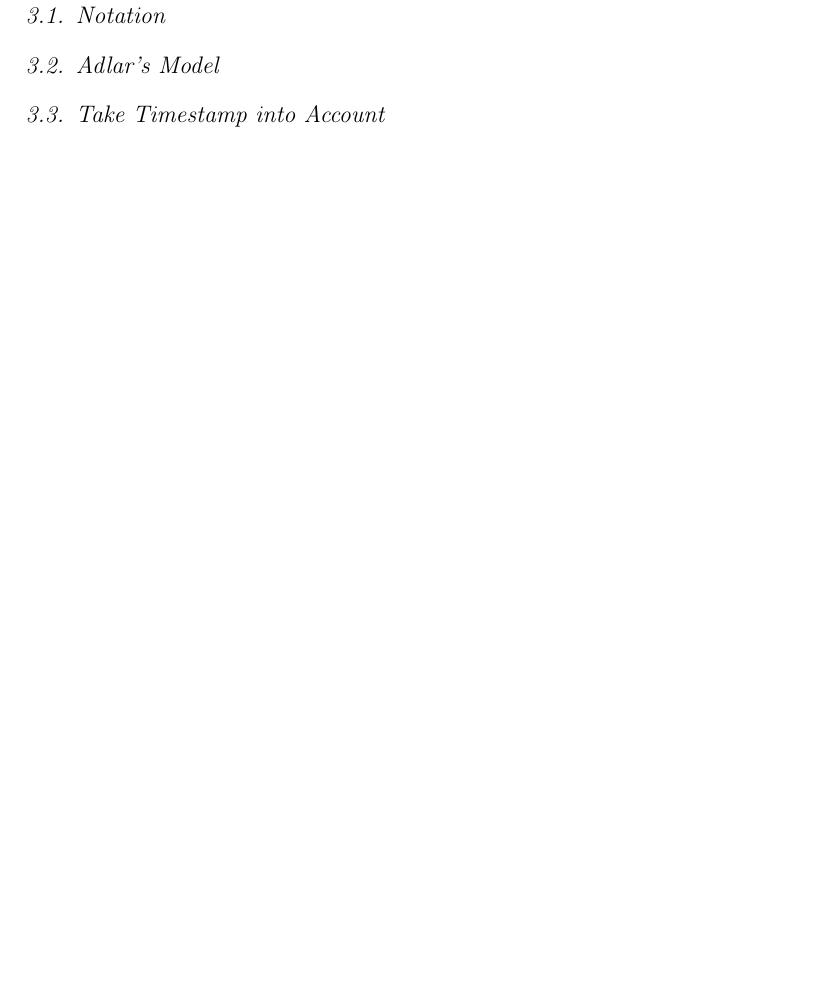
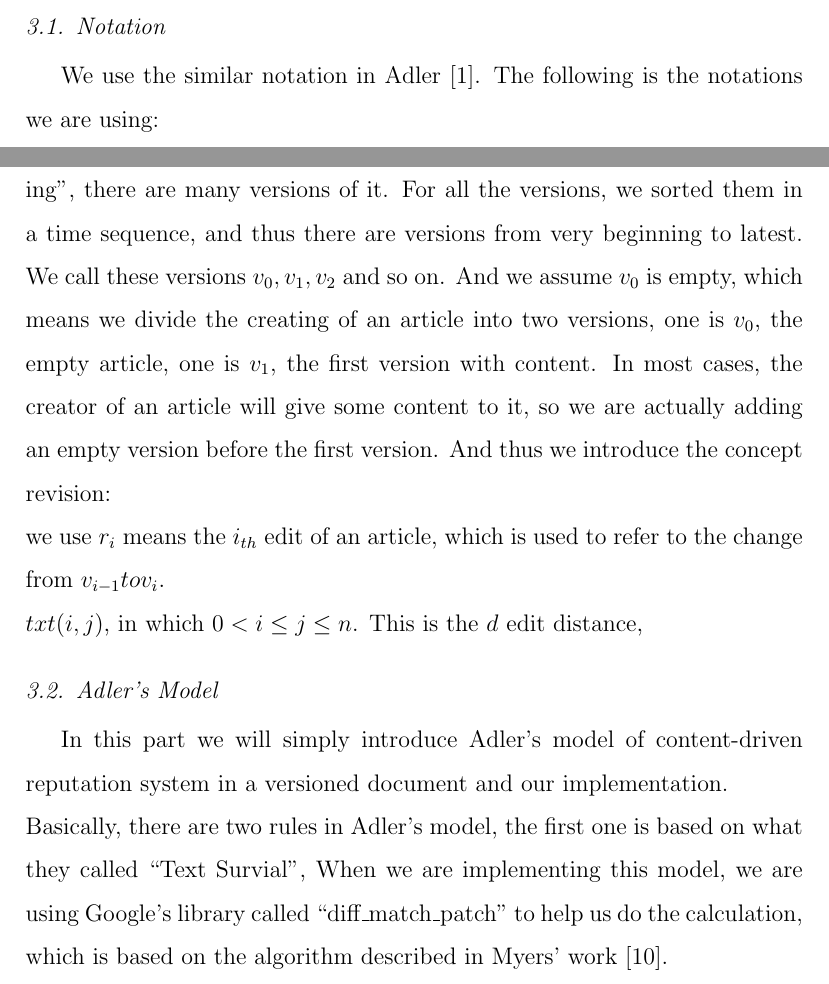
Before and after one commit to jokerlin/WSE, a LaTeX paper (report/report.tex): part of page 5 of 6 before the commit and two parts of pages 4 and 5 of 7 after it, the two joined at a grey line, cut so that both start at the same text, the shorter picture padded with empty space. The pictures show the PDF file report/report.pdf that the author committed with the source.

Commit message:
temporary commit to store bibtex

```diff
--- a/report/report.tex
+++ b/report/report.tex
@@ -220,13 +220,34 @@ difference between two revisions. We use coloring in a different way, we assign
 words colors according to their authors' reputation to see an article's authors'
 distribution, which will be explained later.
 
-
-
 \section{Reputation Model}
 \subsection{Notation}
-\subsection{Adlar's Model}
+We use the similar notation in Adler \cite{adler2007content}. The following is
+the notations we are using:\\
+For some particular article, let's say the Wikipedia entry ``Reverse
+Engineering'', there are many versions of it.
+For all the versions, we sorted them in a time sequence, and thus there are
+versions from very beginning to latest. We call these versions $v_0, v_1, v_2$
+and so on. And we assume $v_0$ is empty, which means we divide the creating of
+an article into two versions, one is $v_0$, the empty article, one is $v_1$, the
+first version with content. In most cases, the creator of an article will give
+some content to it, so we are actually adding an empty version before the first
+version. And thus we introduce the concept revision:\\
+we use $r_i$ means the $i_{th}$ edit of an article, which is used to refer to
+the change from $v_{i-1} to v_i$.\\
+$txt(i,j)$, in which $0 < i \leq j \leq n$. This is the
+$d$ edit distance,
+
+\subsection{Adler's Model}
 % about how we reproduce adlar's model and give out experiments result for a
 % single page
+In this part we will simply introduce Adler's model of content-driven reputation
+system in a versioned document and our implementation.\\
+Basically, there are two rules in Adler's model, the first one is based on what
+they called ``Text Survial'',
+When we are implementing this model, we are using Google's library called
+``diff\_match\_patch'' to help us do the calculation, which is based on the
+algorithm described in Myers' work \cite{myers1986ano}.
 
 \subsection{Take Timestamp into Account}
 % about asuumption of authors' passion, how we introduce time stamp as a factor,
```
Also changed, not shown: report/sample.bib (+10 -0 lines), report/report.bbl, report/report.pdf, 5 other files.
